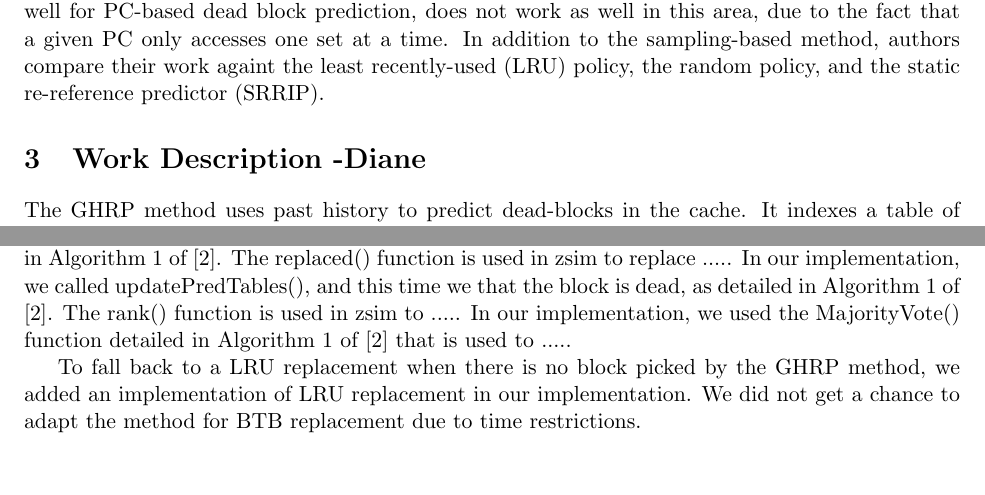
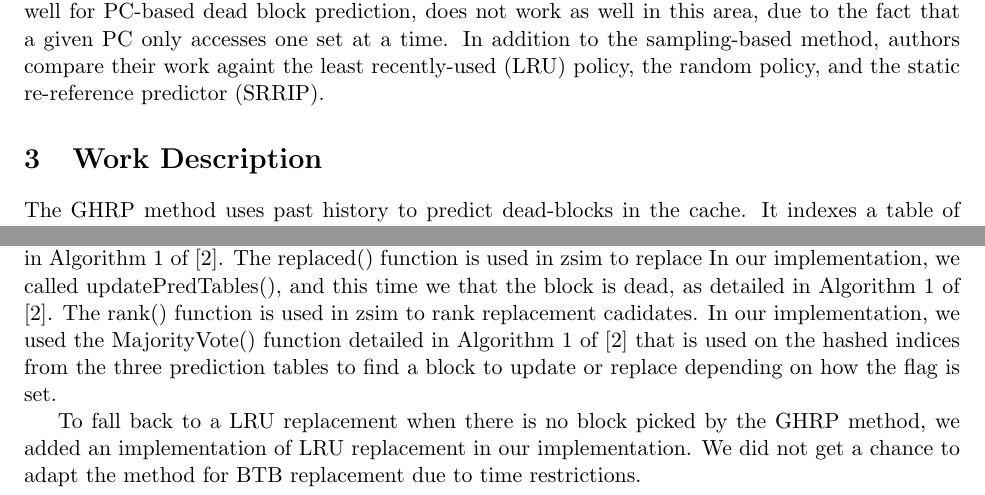
Before and after one commit to 0xFAE/Architecture, a LaTeX paper (proposal/report.tex): two parts of page 2 of 6, joined at a grey line, cut so that both start at the same text, the shorter picture padded with empty space. Compiled offline with pdfLaTeX.

Commit message:
Removing my name from sections. Need to clean the pseudocode.

```diff
--- a/proposal/report.tex
+++ b/proposal/report.tex
@@ -86,7 +86,7 @@ prediction policy that works well for PC-based dead block prediction, does not w
 In addition to the sampling-based method, authors compare their work againt the least recently-used (LRU) policy, the random policy, and the static re-reference predictor (SRRIP).
 
 
-\section{Work Description -Diane}
+\section{Work Description}
 \label{sec:proposed}
 The GHRP method uses past history to predict dead-blocks in the cache.
 It indexes a table of counters with a signature generated from features correlated with reuse behavior using the global path history
@@ -101,8 +101,8 @@ The method was implemented using a simulator that we were not familiar with, so
 Algorithm \ref{alg1} describes our implementation. We split Algorithm 1 of \cite{samira-ISCA18} into three procedures that are required to use the Cache classes in zsim.\par
 
 The update() function is used in zsim to update the prediction tables after a hit. In our implementation, we called updatePredTables() without flagging that the block is dead, as detailed in Algorithm 1 of \cite{samira-ISCA18}.
-The replaced() function is used in zsim to replace ..... In our implementation, we called updatePredTables(), and this time we that the block is dead, as detailed in Algorithm 1 of \cite{samira-ISCA18}.
-The rank() function is used in zsim to ..... In our implementation, we used the MajorityVote() function detailed in Algorithm 1 of \cite{samira-ISCA18} that is used to .....\par
+The replaced() function is used in zsim to replace In our implementation, we called updatePredTables(), and this time we that the block is dead, as detailed in Algorithm 1 of \cite{samira-ISCA18}.
+The rank() function is used in zsim to rank replacement cadidates. In our implementation, we used the MajorityVote() function detailed in Algorithm 1 of \cite{samira-ISCA18} that is used on the hashed indices from the three prediction tables to find a block to update or replace depending on how the flag is set.\par
 
 To fall back to a LRU replacement when there is no block picked by the GHRP method, we added an implementation of LRU replacement in our implementation.
 We did not get a chance to adapt the method for BTB replacement due to time restrictions.
```
Also changed, not shown: proposal/report.tex (2 more changed lines).
